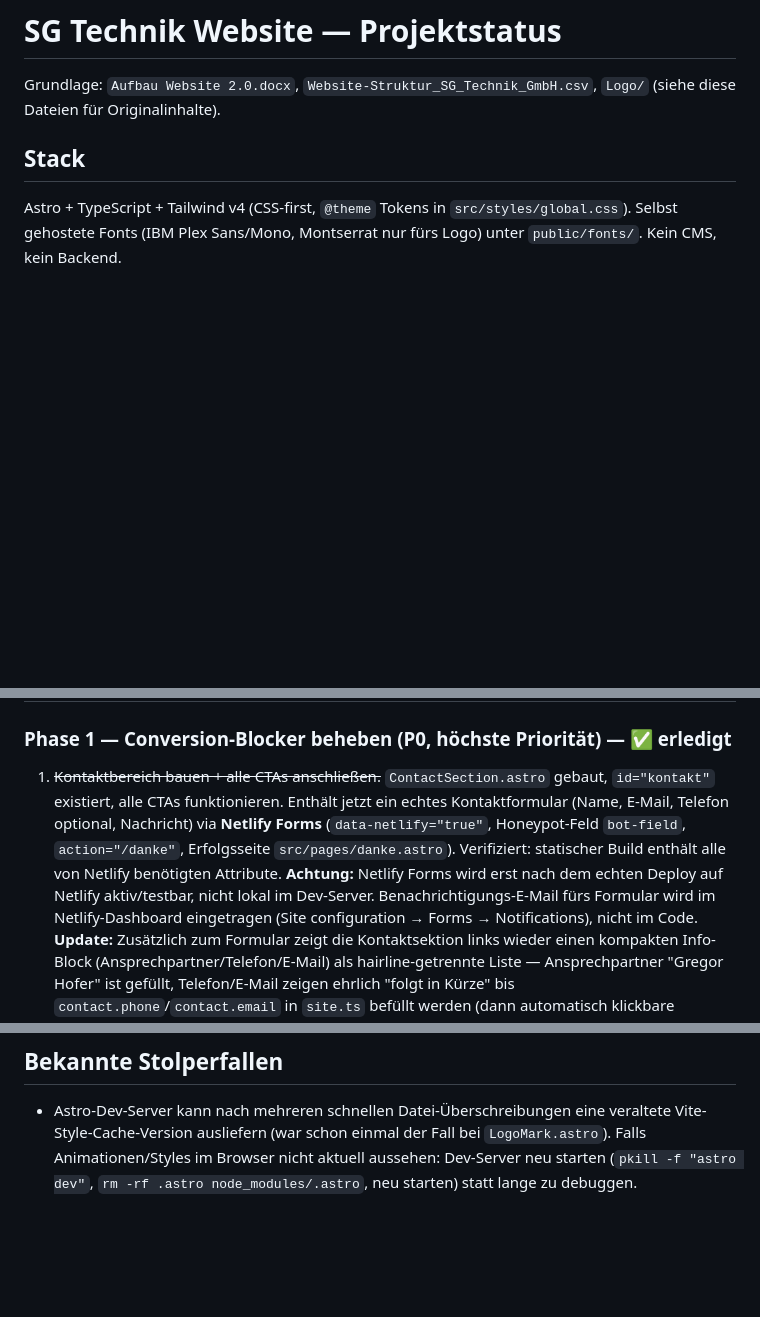
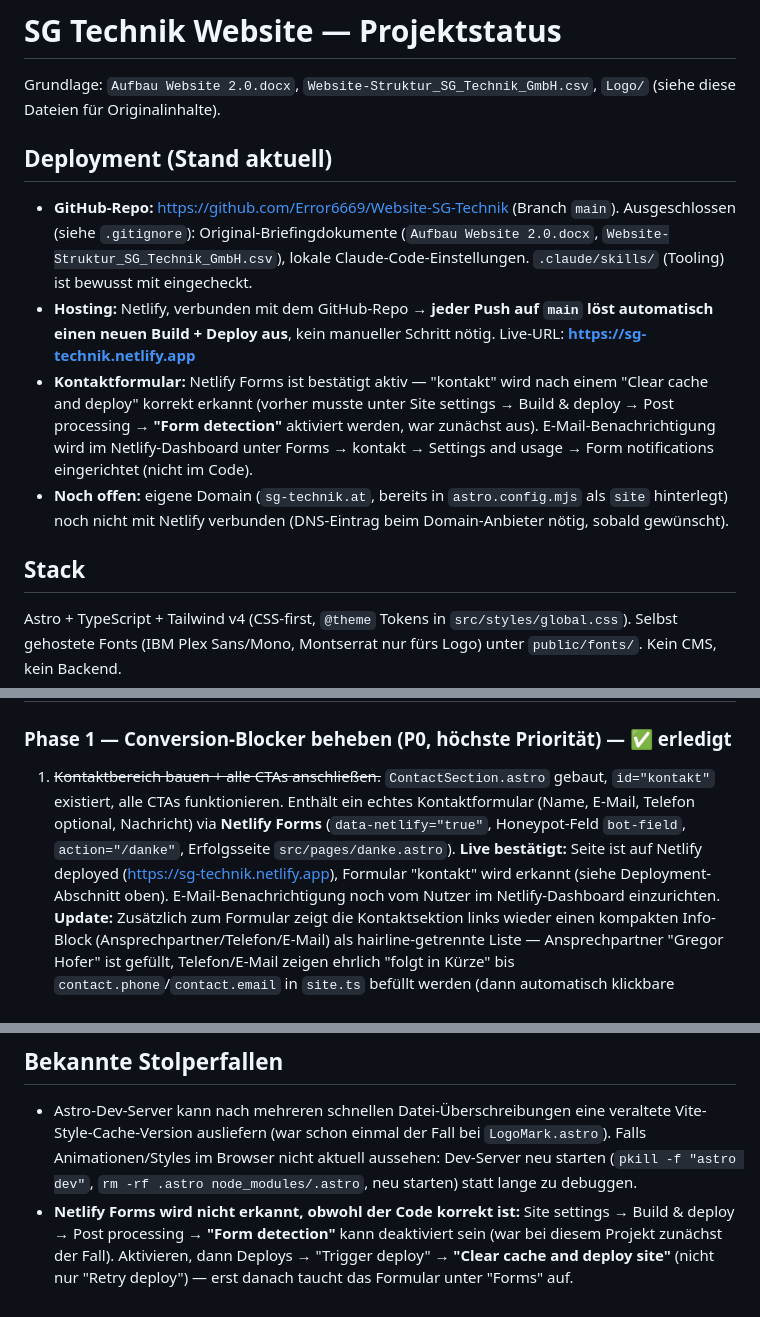
Before and after one commit to Error6669/Website-SG-Technik, a Markdown page: PROJECT_STATUS.md, 3 parts joined by grey strips. GitHub-like rendering; blank space fills up the shorter version.

```diff
--- a/PROJECT_STATUS.md
+++ b/PROJECT_STATUS.md
@@ -1,6 +1,12 @@
 # SG Technik Website — Projektstatus
 
 Grundlage: `Aufbau Website 2.0.docx`, `Website-Struktur_SG_Technik_GmbH.csv`, `Logo/` (siehe diese Dateien für Originalinhalte).
+
+## Deployment (Stand aktuell)
+- **GitHub-Repo:** https://github.com/Error6669/Website-SG-Technik (Branch `main`). Ausgeschlossen (siehe `.gitignore`): Original-Briefingdokumente (`Aufbau Website 2.0.docx`, `Website-Struktur_SG_Technik_GmbH.csv`), lokale Claude-Code-Einstellungen. `.claude/skills/` (Tooling) ist bewusst mit eingecheckt.
+- **Hosting:** Netlify, verbunden mit dem GitHub-Repo → **jeder Push auf `main` löst automatisch einen neuen Build + Deploy aus**, kein manueller Schritt nötig. Live-URL: **https://sg-technik.netlify.app**
+- **Kontaktformular:** Netlify Forms ist bestätigt aktiv — "kontakt" wird nach einem "Clear cache and deploy" korrekt erkannt (vorher musste unter Site settings → Build & deploy → Post processing → **"Form detection"** aktiviert werden, war zunächst aus). E-Mail-Benachrichtigung wird im Netlify-Dashboard unter Forms → kontakt → Settings and usage → Form notifications eingerichtet (nicht im Code).
+- **Noch offen:** eigene Domain (`sg-technik.at`, bereits in `astro.config.mjs` als `site` hinterlegt) noch nicht mit Netlify verbunden (DNS-Eintrag beim Domain-Anbieter nötig, sobald gewünscht).
 
 ## Stack
 Astro + TypeScript + Tailwind v4 (CSS-first, `@theme` Tokens in `src/styles/global.css`). Selbst gehostete Fonts (IBM Plex Sans/Mono, Montserrat nur fürs Logo) unter `public/fonts/`. Kein CMS, kein Backend.
@@ -50,7 +56,7 @@ Astro + TypeScript + Tailwind v4 (CSS-first, `@theme` Tokens in `src/styles/glob
 ## Noch offen (nächste Schritte, konsolidiert aus Projektstatus + Critique)
 
 ### Phase 1 — Conversion-Blocker beheben (P0, höchste Priorität) — ✅ erledigt
-1. ~~Kontaktbereich bauen + alle CTAs anschließen.~~ `ContactSection.astro` gebaut, `id="kontakt"` existiert, alle CTAs funktionieren. Enthält jetzt ein echtes Kontaktformular (Name, E-Mail, Telefon optional, Nachricht) via **Netlify Forms** (`data-netlify="true"`, Honeypot-Feld `bot-field`, `action="/danke"`, Erfolgsseite `src/pages/danke.astro`). Verifiziert: statischer Build enthält alle von Netlify benötigten Attribute. **Achtung:** Netlify Forms wird erst nach dem echten Deploy auf Netlify aktiv/testbar, nicht lokal im Dev-Server. Benachrichtigungs-E-Mail fürs Formular wird im Netlify-Dashboard eingetragen (Site configuration → Forms → Notifications), nicht im Code.
+1. ~~Kontaktbereich bauen + alle CTAs anschließen.~~ `ContactSection.astro` gebaut, `id="kontakt"` existiert, alle CTAs funktionieren. Enthält ein echtes Kontaktformular (Name, E-Mail, Telefon optional, Nachricht) via **Netlify Forms** (`data-netlify="true"`, Honeypot-Feld `bot-field`, `action="/danke"`, Erfolgsseite `src/pages/danke.astro`). **Live bestätigt:** Seite ist auf Netlify deployed (https://sg-technik.netlify.app), Formular "kontakt" wird erkannt (siehe Deployment-Abschnitt oben). E-Mail-Benachrichtigung noch vom Nutzer im Netlify-Dashboard einzurichten.
    **Update:** Zusätzlich zum Formular zeigt die Kontaktsektion links wieder einen kompakten Info-Block (Ansprechpartner/Telefon/E-Mail) als hairline-getrennte Liste — Ansprechpartner "Gregor Hofer" ist gefüllt, Telefon/E-Mail zeigen ehrlich "folgt in Kürze" bis `contact.phone`/`contact.email` in `site.ts` befüllt werden (dann automatisch klickbare `tel:`/`mailto:`-Links, keine Code-Änderung nötig). Zeilen sind vertikal zentriert (`items-center`) zwischen ihren Trennlinien. Diese Werte erscheinen weiterhin zusätzlich im Impressum (Pflichtangabe) und in der Datenschutzerklärung (E-Mail als DSGVO-"Verantwortlicher"-Kontakt).
 2. ~~CTA-Beschriftung vereinheitlichen~~ — erledigt, einheitlich "Kostenloses Erstgespräch vereinbaren".
 3. ~~Produkte & Technik-Sektion bauen~~ — erledigt (`ProductsSection.astro`, Nav-Link ergänzt), bündelt bestehende technische Fakten aus den Leistungen.
@@ -84,3 +90,4 @@ Verifiziert: `npx astro build` erfolgreich nach allen Änderungen.
 
 ## Bekannte Stolperfallen
 - Astro-Dev-Server kann nach mehreren schnellen Datei-Überschreibungen eine veraltete Vite-Style-Cache-Version ausliefern (war schon einmal der Fall bei `LogoMark.astro`). Falls Animationen/Styles im Browser nicht aktuell aussehen: Dev-Server neu starten (`pkill -f "astro dev"`, `rm -rf .astro node_modules/.astro`, neu starten) statt lange zu debuggen.
+- **Netlify Forms wird nicht erkannt, obwohl der Code korrekt ist:** Site settings → Build & deploy → Post processing → **"Form detection"** kann deaktiviert sein (war bei diesem Projekt zunächst der Fall). Aktivieren, dann Deploys → "Trigger deploy" → **"Clear cache and deploy site"** (nicht nur "Retry deploy") — erst danach taucht das Formular unter "Forms" auf.
```
